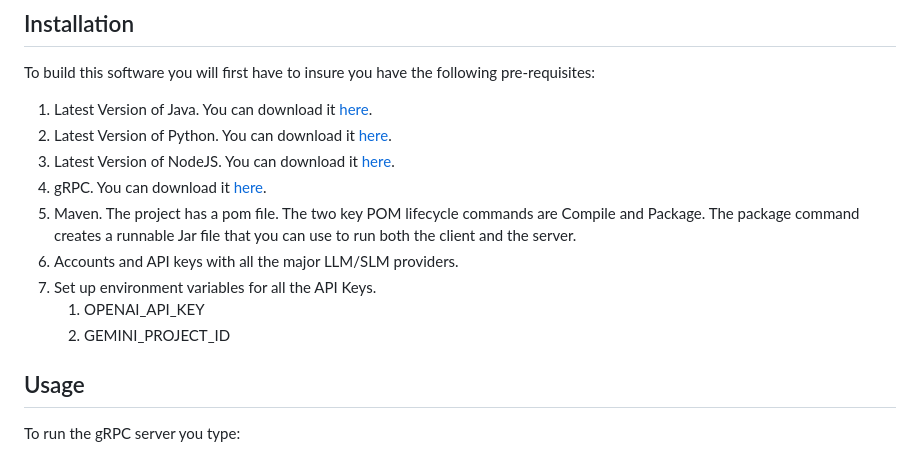
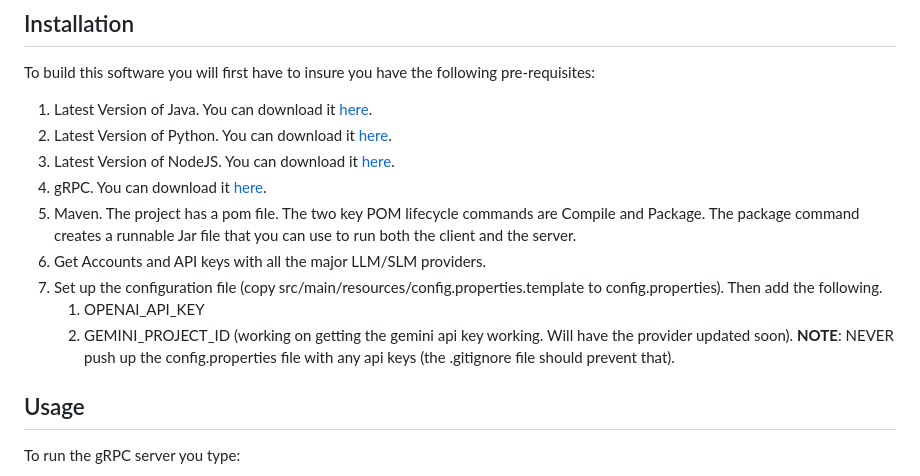
Before and after one commit to mdaconta/xlm-eco-api, a Markdown page: README.md, the part around the change. GitHub-like rendering.

Commit message:
Update README.md - fixed config file stuff.
Signed-off-by: Michael C. Daconta <michael.daconta@gmail.com>

```diff
--- a/README.md
+++ b/README.md
@@ -115,10 +115,12 @@ To build this software you will first have to insure you have the following pre-
 4. gRPC. You can download it [here](https://github.com/grpc/grpc/releases).
 5. Maven. The project has a pom file. The two key POM lifecycle commands are Compile and Package.
    The package command creates a runnable Jar file that you can use to run both the client and the server.
-6. Accounts and API keys with all the major LLM/SLM providers.
-7. Set up environment variables for all the API Keys.
-   1. OPENAI_API_KEY
-   2. GEMINI_PROJECT_ID
+6. Get Accounts and API keys with all the major LLM/SLM providers.
+7. Set up the configuration file (copy src/main/resources/config.properties.template to config.properties).
+   Then add the following.
+    1. OPENAI_API_KEY
+    2. GEMINI_PROJECT_ID (working on getting the gemini api key working. Will have the provider updated soon).
+   **NOTE**: NEVER push up the config.properties file with any api keys (the .gitignore file should prevent that).
 
 ## Usage
 
```
